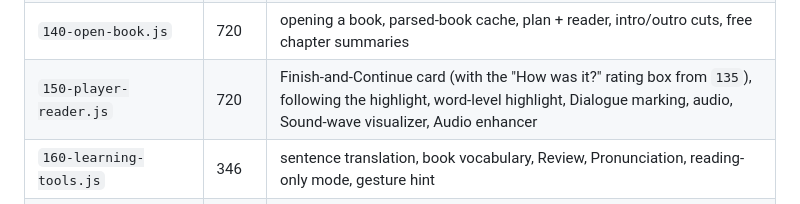
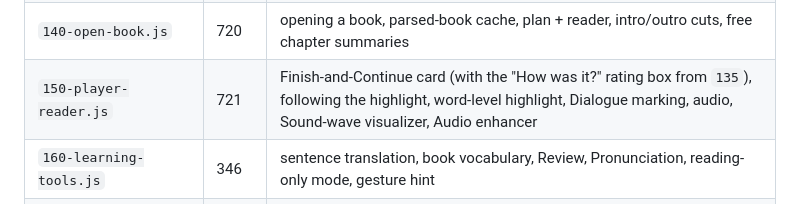
Before and after one commit to rabiul43/wordtrail-app, a Markdown page: MODULES.md, the part around the change. Drawn GitHub-style.

```diff
--- a/MODULES.md
+++ b/MODULES.md
@@ -47,7 +47,7 @@ A file may use a name from a file ABOVE it at load time; inside a function it ma
 | `134-version-picker.js` | 271 | in-player version picker, 20-second sample by another reader, moving the position to the new recording |
 | `135-ratings.js` | 487 | Ratings and one-line reviews: 1-5 stars and an optional 140-character review per signed-in user per book, the average, star breakdown and latest reviews on the book page, `ratePrompt` for the Finish card, and the per-session ratings summary for tiles and lists (`rtSumLoad`, `rtInfo`, `rtChipText`), `rtCmp` (order by rating, used by the Top rated sorts and the minimum-rating filter in `100`), the Account-tab lists "Your ratings" and "Finished, not rated yet" (`renderMyRatings`; kept in `wt:myrt`, synced), the All reviews page (`openReviews`, `drawReviews`; a layer on the book page via `DET.rv`), and the review menu (report sheet `#sheet-report`, `rtReport`; edit/delete own review). Firestore `ratings/{bookId}` (rules in `firebase/firestore.rules`). Uses `acLoad`, `acInfo`, `acSignIn`, `acDb` from `295` |
 | `140-open-book.js` | 720 | opening a book, parsed-book cache, plan + reader, intro/outro cuts, free chapter summaries |
-| `150-player-reader.js` | 720 | Finish-and-Continue card (with the "How was it?" rating box from `135`), following the highlight, word-level highlight, Dialogue marking, audio, Sound-wave visualizer, Audio enhancer |
+| `150-player-reader.js` | 721 | Finish-and-Continue card (with the "How was it?" rating box from `135`), following the highlight, word-level highlight, Dialogue marking, audio, Sound-wave visualizer, Audio enhancer |
 | `160-learning-tools.js` | 346 | sentence translation, book vocabulary, Review, Pronunciation, reading-only mode, gesture hint |
 | `170-sync-points-drift.js` | 344 | sync points, pause map, drift auto-correct |
 | `180-sync-alignment.js` | 468 | background alignment, Precise timing from speech recognition, Whole-book alignment |
```
Also changed, not shown: DEPENDENCIES.md (+16 -9 lines).
